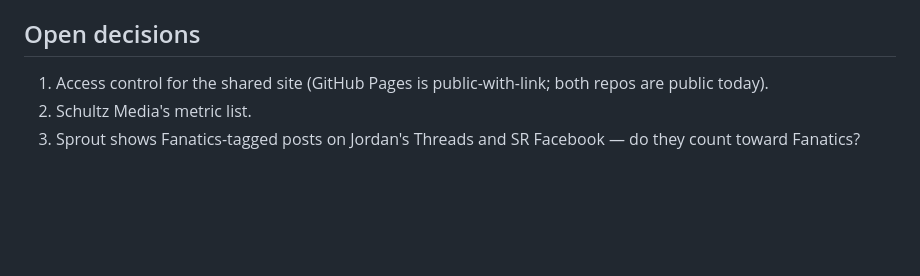
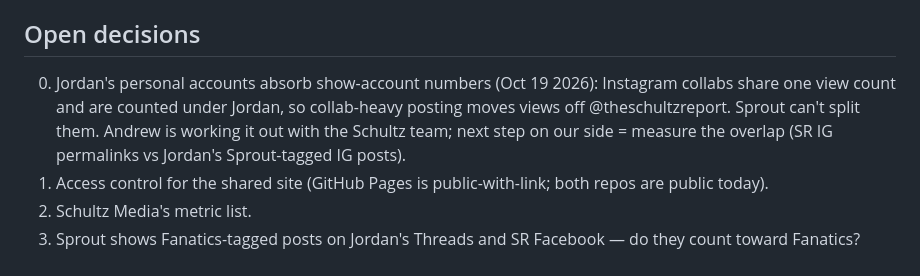
Before and after one commit to raindelaymedia/The-Schultz-Report, a Markdown page: CLAUDE.md, the part around the change. Drawn GitHub-style; blank space fills up the shorter version.

Commit message:
Note: Jordan's collabs absorb show-account Instagram views (open item)
Co-Authored-By: Claude Opus 5.5 <noreply@anthropic.com>

```diff
--- a/CLAUDE.md
+++ b/CLAUDE.md
@@ -137,6 +137,7 @@ Simplecast has an analytics API (key from account settings) — worth checking o
 
 ## Open decisions
 
+0. Jordan's personal accounts absorb show-account numbers (Oct 19 2026): Instagram collabs share one view count and are counted under Jordan, so collab-heavy posting moves views off @theschultzreport. Sprout can't split them. Andrew is working it out with the Schultz team; next step on our side = measure the overlap (SR IG permalinks vs Jordan's Sprout-tagged IG posts).
 1. Access control for the shared site (GitHub Pages is public-with-link; both repos are public today).
 2. Schultz Media's metric list.
 3. Sprout shows Fanatics-tagged posts on Jordan's Threads and SR Facebook — do they count toward Fanatics?
```
